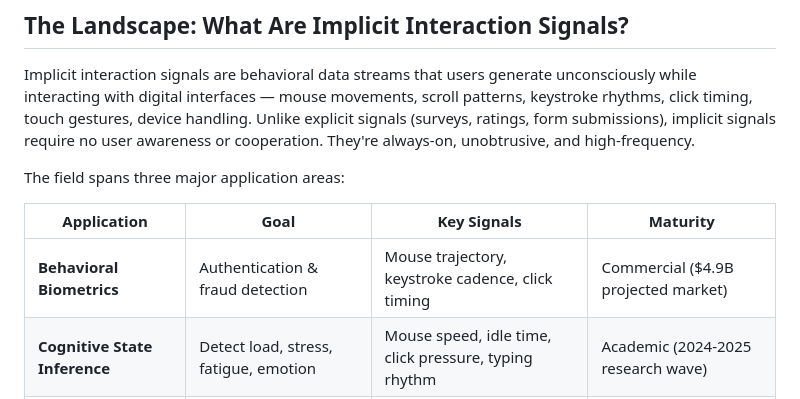
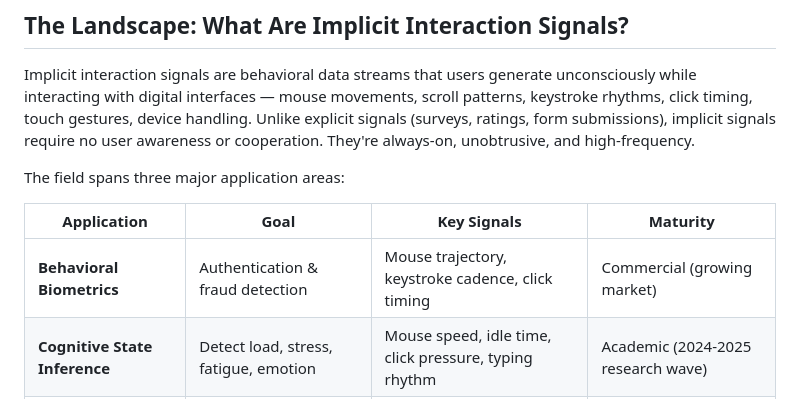
Before and after one commit to andyed/clicksense, a Markdown page: docs/deep-dive-implicit-interaction-signals.md, the part around the change. Drawn GitHub-style.

```diff
--- a/docs/deep-dive-implicit-interaction-signals.md
+++ b/docs/deep-dive-implicit-interaction-signals.md
@@ -12,7 +12,7 @@ The field spans three major application areas:
 
 | Application | Goal | Key Signals | Maturity |
 |-------------|------|-------------|----------|
-| **Behavioral Biometrics** | Authentication & fraud detection | Mouse trajectory, keystroke cadence, click timing | Commercial ($4.9B projected market) |
+| **Behavioral Biometrics** | Authentication & fraud detection | Mouse trajectory, keystroke cadence, click timing | Commercial (growing market) |
 | **Cognitive State Inference** | Detect load, stress, fatigue, emotion | Mouse speed, idle time, click pressure, typing rhythm | Academic (2024-2025 research wave) |
 | **UX / Engagement Analytics** | Measure attention, intent, friction | Scroll depth, dwell time, hover patterns, click sequences | Industry standard (Hotjar, Amplitude, etc.) |
 
```
Also changed, not shown: docs/deep-dive-cognitive-load-measurement.md (+3 -3 lines).
